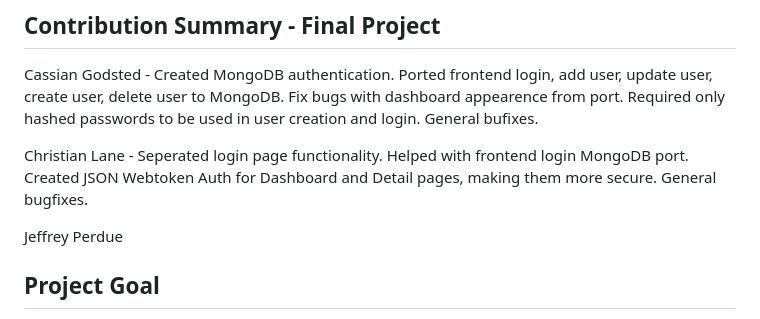
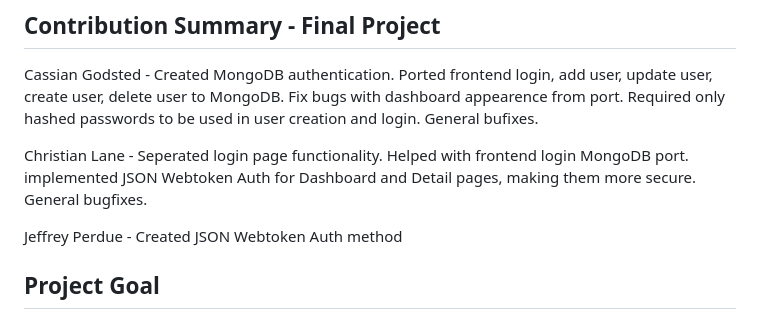
Before and after one commit to ssdtac/ase220-financial-planner-project, a Markdown page: README.md, the part around the change. GitHub-like rendering.

```diff
--- a/README.md
+++ b/README.md
@@ -4,9 +4,9 @@
 
 Cassian Godsted - Created MongoDB authentication. Ported frontend login, add user, update user, create user, delete user to MongoDB. Fix bugs with dashboard appearence from port. Required only hashed passwords to be used in user creation and login. General bufixes.
 
-Christian Lane - Seperated login page functionality. Helped with frontend login MongoDB port. Created JSON Webtoken Auth for Dashboard and Detail pages, making them more secure. General bugfixes.
+Christian Lane - Seperated login page functionality. Helped with frontend login MongoDB port. implemented JSON Webtoken Auth for Dashboard and Detail pages, making them more secure. General bugfixes.
 
-Jeffrey Perdue
+Jeffrey Perdue - Created JSON Webtoken Auth method
 
 ## Project Goal
 
```
